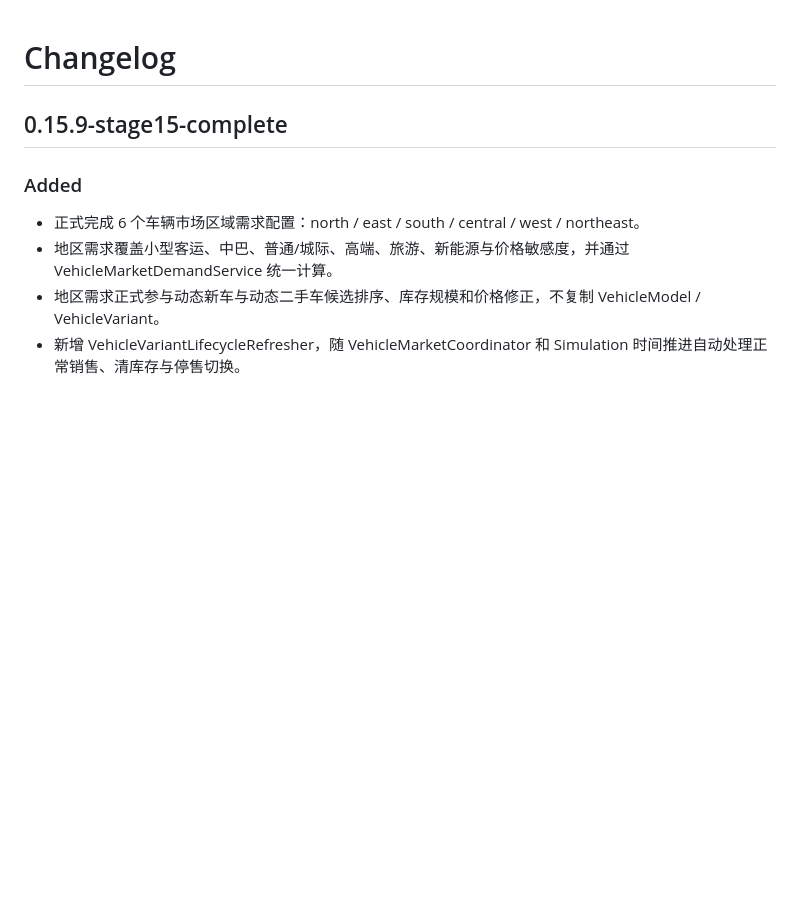
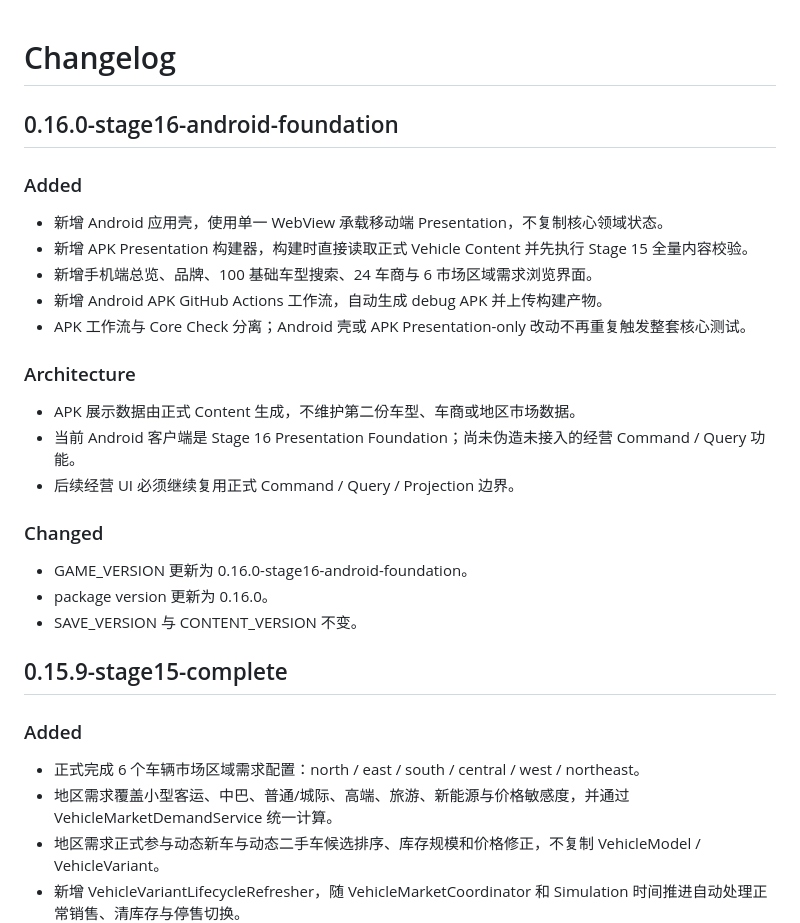
Before and after one commit to bersavesab-hue/coach-company-sim, a Markdown page: CHANGELOG.md, the part around the change. GitHub-like rendering; blank space fills up the shorter version.

Commit message:
docs: record Android APK foundation

```diff
--- a/CHANGELOG.md
+++ b/CHANGELOG.md
@@ -1,4 +1,24 @@
 # Changelog
+
+## 0.16.0-stage16-android-foundation
+
+### Added
+- 新增 Android 应用壳，使用单一 WebView 承载移动端 Presentation，不复制核心领域状态。
+- 新增 APK Presentation 构建器，构建时直接读取正式 Vehicle Content 并先执行 Stage 15 全量内容校验。
+- 新增手机端总览、品牌、100 基础车型搜索、24 车商与 6 市场区域需求浏览界面。
+- 新增 Android APK GitHub Actions 工作流，自动生成 debug APK 并上传构建产物。
+- APK 工作流与 Core Check 分离；Android 壳或 APK Presentation-only 改动不再重复触发整套核心测试。
+
+### Architecture
+- APK 展示数据由正式 Content 生成，不维护第二份车型、车商或地区市场数据。
+- 当前 Android 客户端是 Stage 16 Presentation Foundation；尚未伪造未接入的经营 Command / Query 功能。
+- 后续经营 UI 必须继续复用正式 Command / Query / Projection 边界。
+
+### Changed
+- GAME_VERSION 更新为 0.16.0-stage16-android-foundation。
+- package version 更新为 0.16.0。
+- SAVE_VERSION 与 CONTENT_VERSION 不变。
+
 
 ## 0.15.9-stage15-complete
 
```
